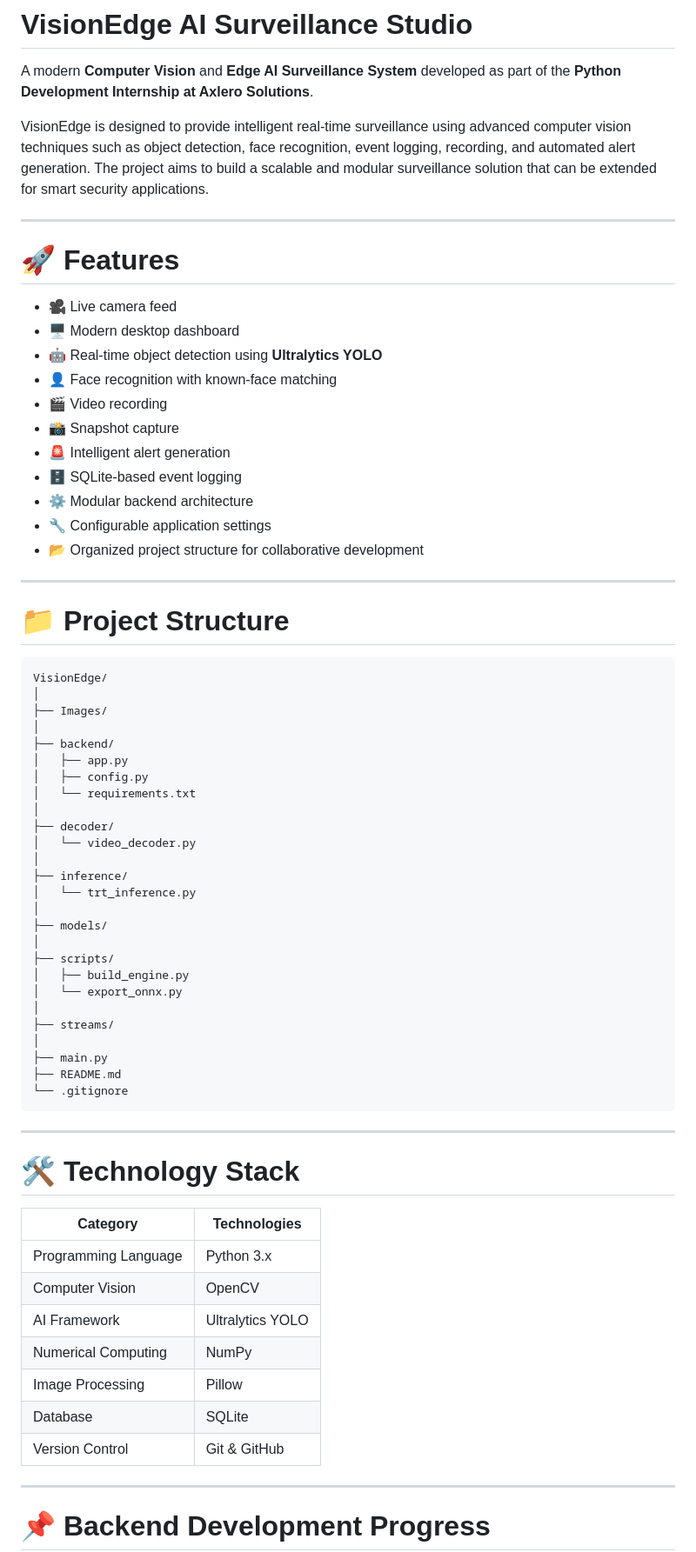
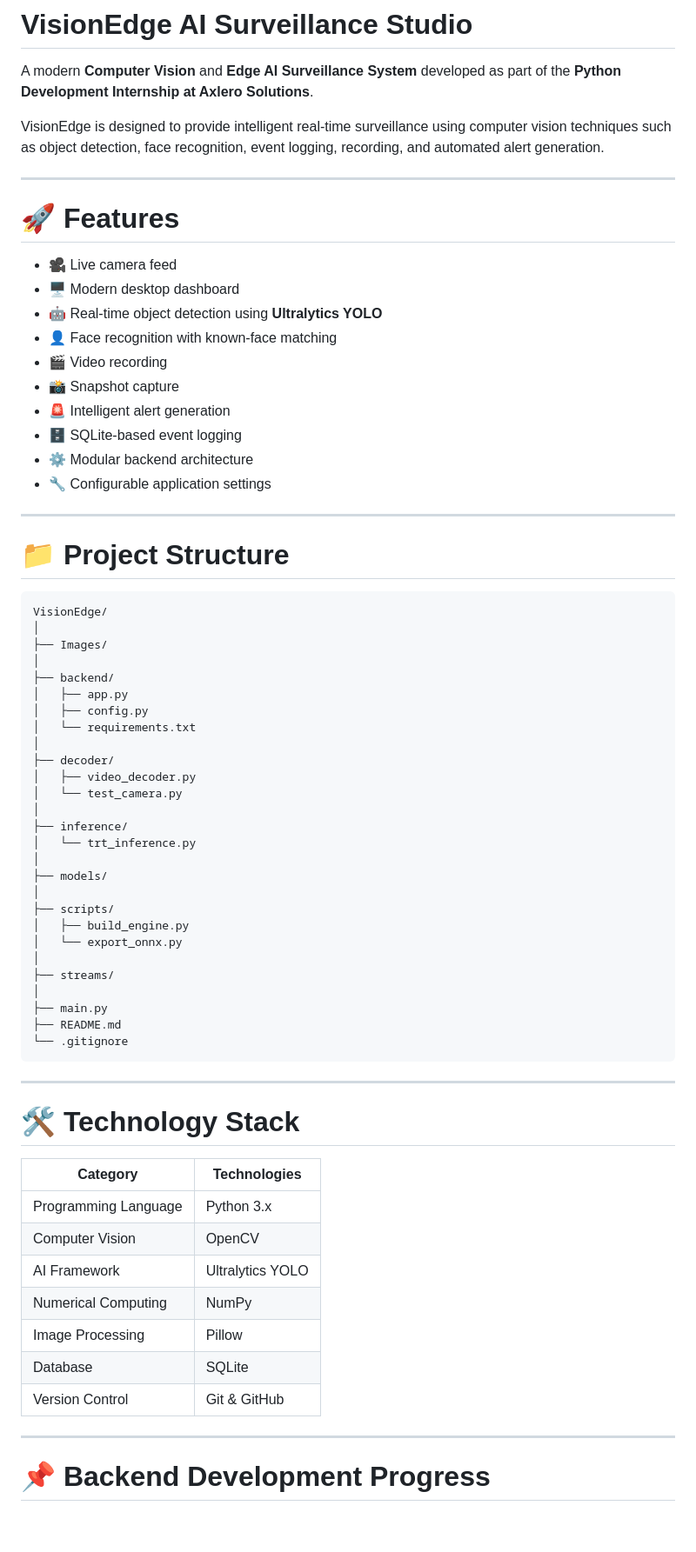
Before and after one commit to Ishita985-alt/VisionEdge, a Markdown page: README.md, the part around one of its changes. Shown at 87% size. Drawn GitHub-style; blank space fills up the shorter version.

````diff
--- a/README.md
+++ b/README.md
@@ -2,70 +2,68 @@
 
 A modern **Computer Vision** and **Edge AI Surveillance System** developed as part of the **Python Development Internship at Axlero Solutions**.
 
-VisionEdge is designed to provide intelligent real-time surveillance using advanced computer vision techniques such as object detection, face recognition, event logging, recording, and automated alert generation. The project aims to build a scalable and modular surveillance solution that can be extended for smart security applications.
+VisionEdge is designed to provide intelligent real-time surveillance using computer vision techniques such as object detection, face recognition, event logging, recording, and automated alert generation.
 
 ---
 
 # 🚀 Features
 
-* 🎥 Live camera feed
-* 🖥️ Modern desktop dashboard
-* 🤖 Real-time object detection using **Ultralytics YOLO**
-* 👤 Face recognition with known-face matching
-* 🎬 Video recording
-* 📸 Snapshot capture
-* 🚨 Intelligent alert generation
-* 🗄️ SQLite-based event logging
-* ⚙️ Modular backend architecture
-* 🔧 Configurable application settings
-* 📂 Organized project structure for collaborative development
+- 🎥 Live camera feed
+- 🖥️ Modern desktop dashboard
+- 🤖 Real-time object detection using **Ultralytics YOLO**
+- 👤 Face recognition with known-face matching
+- 🎬 Video recording
+- 📸 Snapshot capture
+- 🚨 Intelligent alert generation
+- 🗄️ SQLite-based event logging
+- ⚙️ Modular backend architecture
+- 🔧 Configurable application settings
 
 ---
 
 # 📁 Project Structure
 
-```text
-VisionEdge/
-│
-├── Images/
-│
-├── backend/
-│   ├── app.py
-│   ├── config.py
-│   └── requirements.txt
-│
-├── decoder/
-│   └── video_decoder.py
-│
-├── inference/
-│   └── trt_inference.py
-│
-├── models/
-│
-├── scripts/
-│   ├── build_engine.py
-│   └── export_onnx.py
-│
-├── streams/
-│
-├── main.py
-├── README.md
-└── .gitignore
-```
+    VisionEdge/
+    │
+    ├── Images/
+    │
+    ├── backend/
+    │   ├── app.py
+    │   ├── config.py
+    │   └── requirements.txt
+    │
+    ├── decoder/
+    │   ├── video_decoder.py
+    │   └── test_camera.py
+    │
+    ├── inference/
+    │   └── trt_inference.py
+    │
+    ├── models/
+    │
+    ├── scripts/
+    │   ├── build_engine.py
+    │   └── export_onnx.py
+    │
+    ├── streams/
+    │
+    ├── main.py
+    ├── README.md
+    └── .gitignore
 
 ---
 
 # 🛠️ Technology Stack
 
-| Category             | Technologies     |
-| -------------------- | ---------------- |
-| Programming Language | Python 3.x       |
-| Computer Vision      | OpenCV           |
-| AI Framework         | Ultralytics YOLO |
-| Numerical Computing  | NumPy            |
-| Image Processing     | Pillow           |
-| Database             | SQLite           |
-| Version Control      | Git & GitHub     |
+| Category | Technologies |
+|----------|--------------|
+| Programming Language | Python 3.x |
+| Computer Vision | OpenCV |
+| AI Framework | Ultralytics YOLO |
+| Numerical Computing | NumPy |
+| Image Processing | Pillow |
+| Database | SQLite |
+| Version Control | Git & GitHub |
 
 ---
 
````
Also changed, not shown: other parts of README.md (+124 -47 lines).
